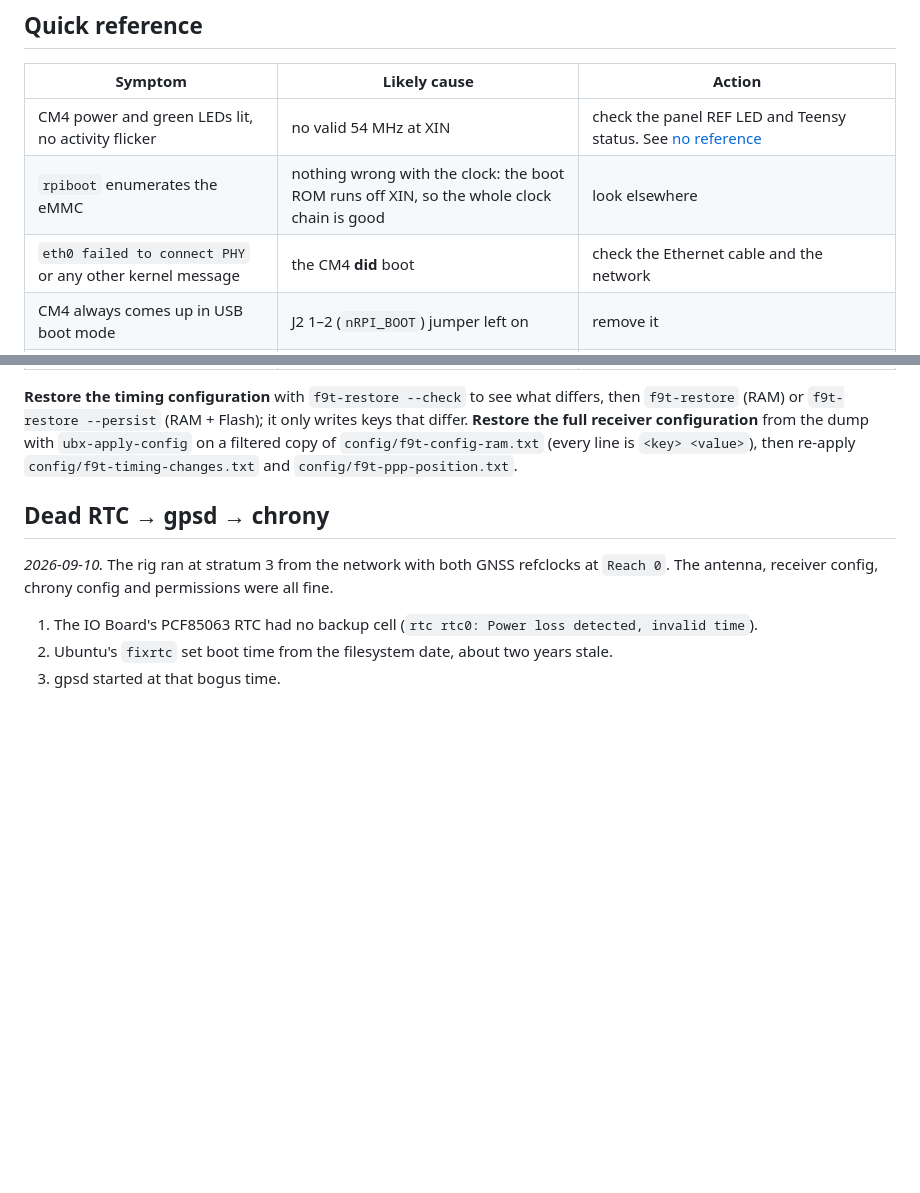
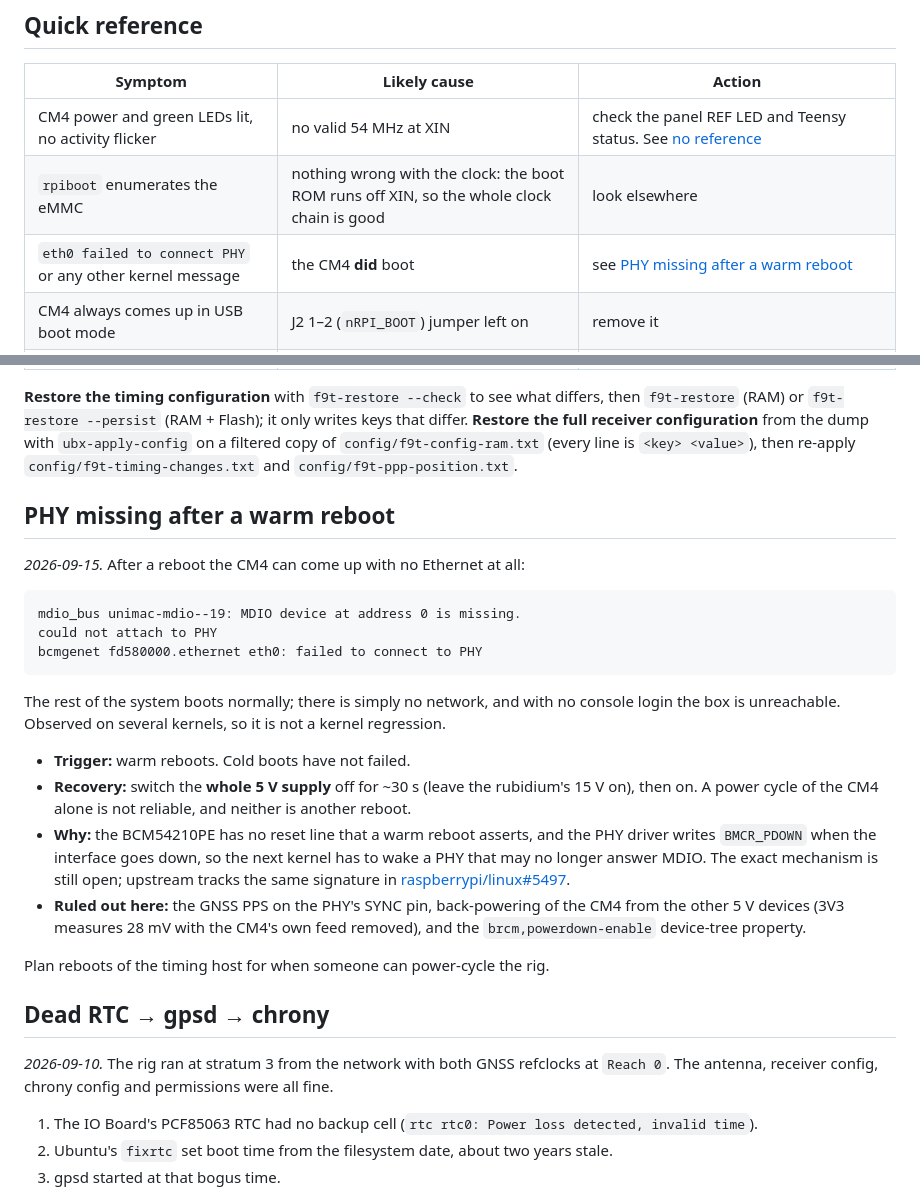
Before and after one commit to mkovero/clock, a Markdown page: docs/troubleshooting.md, 2 parts joined by grey strips. Rendered like a GitHub page; blank space fills up the shorter version.

Commit message:
docs: PHY can go missing after a warm reboot, recover with a full power cycle
The CM4's BCM54210PE has no reset line that a warm reboot asserts and the
driver powers it down when the interface goes down, so after a reboot it
sometimes stops answering MDIO and the board comes up with no Ethernet.
Seen on several kernels on 2026-09-15, so it is not a kernel regression.
Only removing power from the whole 5 V supply reliably clears it.

Ruled out on this rig: the GNSS PPS on the PHY SYNC pin, back-powering of
the CM4 from the other 5 V devices, and brcm,powerdown-enable. Upstream
tracks the same signature in raspberrypi/linux#5497.

Co-Authored-By: Claude Opus 5 <noreply@anthropic.com>

````diff
--- a/docs/troubleshooting.md
+++ b/docs/troubleshooting.md
@@ -9,7 +9,7 @@ to recognising them.
 |---|---|---|
 | CM4 power and green LEDs lit, no activity flicker | no valid 54 MHz at XIN | check the panel REF LED and Teensy status. See [no reference](#no-reference-at-the-si5351) |
 | `rpiboot` enumerates the eMMC | nothing wrong with the clock: the boot ROM runs off XIN, so the whole clock chain is good | look elsewhere |
-| `eth0 failed to connect PHY` or any other kernel message | the CM4 **did** boot | check the Ethernet cable and the network |
+| `eth0 failed to connect PHY` or any other kernel message | the CM4 **did** boot | see [PHY missing after a warm reboot](#phy-missing-after-a-warm-reboot) |
 | CM4 always comes up in USB boot mode | J2 1–2 (`nRPI_BOOT`) jumper left on | remove it |
 | `chronyc tracking` looks healthy at stratum 3, refclocks `Reach 0` | gpsd has stopped writing SHM(0) | `sudo systemctl restart gpsd`. See [dead RTC](#dead-rtc--gpsd--chrony) |
 | Stratum 1 with tiny offset, but ~0.5 s off UTC (MIKES disagrees) | NMEA arrives too late, so pulses are numbered to the wrong second | reduce UART1 load. See [UART bandwidth](#uart-bandwidth-is-a-correctness-constraint) |
@@ -22,6 +22,31 @@ to recognising them.
 **Restore the full receiver configuration** from the dump with `ubx-apply-config` on a filtered
 copy of `config/f9t-config-ram.txt` (every line is `<key> <value>`), then re-apply
 `config/f9t-timing-changes.txt` and `config/f9t-ppp-position.txt`.
+
+## PHY missing after a warm reboot
+
+*2026-09-15.* After a reboot the CM4 can come up with no Ethernet at all:
+
+```
+mdio_bus unimac-mdio--19: MDIO device at address 0 is missing.
+could not attach to PHY
+bcmgenet fd580000.ethernet eth0: failed to connect to PHY
+```
+
+The rest of the system boots normally; there is simply no network, and with no console login the box is
+unreachable. Observed on several kernels, so it is not a kernel regression.
+
+- **Trigger:** warm reboots. Cold boots have not failed.
+- **Recovery:** switch the **whole 5 V supply** off for ~30 s (leave the rubidium's 15 V on), then on. A power cycle
+  of the CM4 alone is not reliable, and neither is another reboot.
+- **Why:** the BCM54210PE has no reset line that a warm reboot asserts, and the PHY driver writes `BMCR_PDOWN` when
+  the interface goes down, so the next kernel has to wake a PHY that may no longer answer MDIO. The exact mechanism
+  is still open; upstream tracks the same signature in
+  [raspberrypi/linux#5497](https://github.com/raspberrypi/linux/issues/5497).
+- **Ruled out here:** the GNSS PPS on the PHY's SYNC pin, back-powering of the CM4 from the other 5 V devices
+  (3V3 measures 28 mV with the CM4's own feed removed), and the `brcm,powerdown-enable` device-tree property.
+
+Plan reboots of the timing host for when someone can power-cycle the rig.
 
 ## Dead RTC → gpsd → chrony
 
````
Also changed, not shown: docs/hardware.md (+4 -1 lines).
